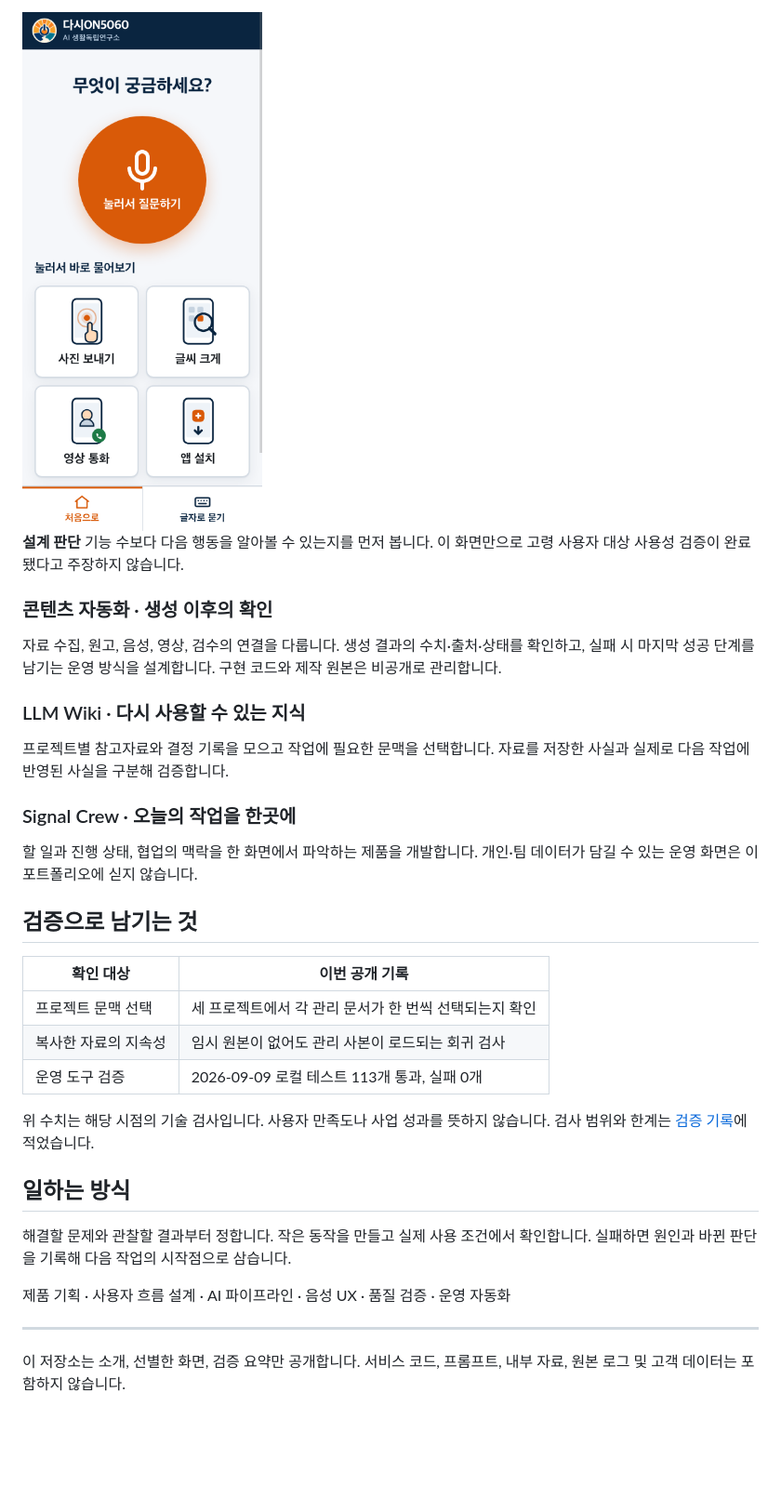
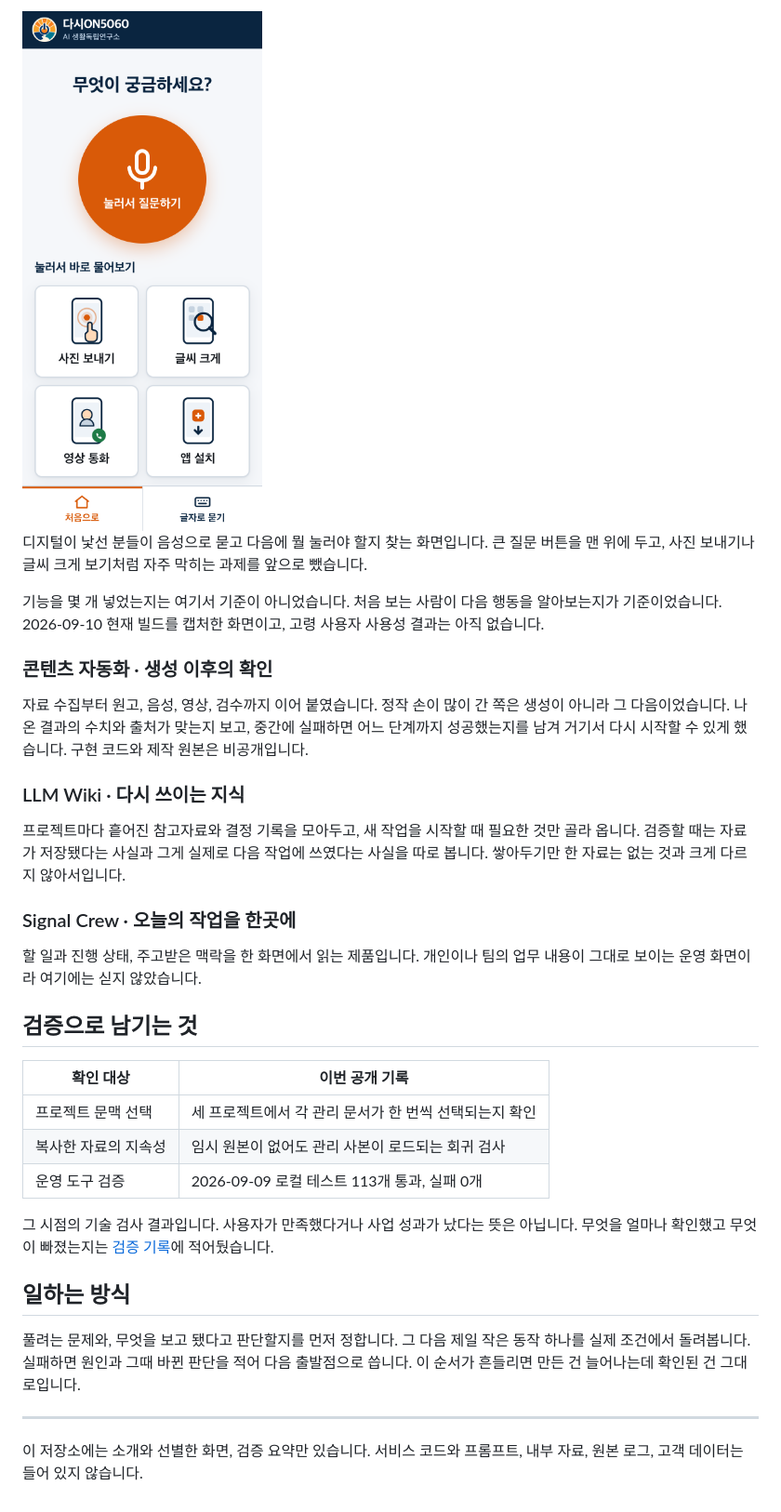
Before and after one commit to kordp888/portfolio-showcase, a Markdown page: README.md, the part around the change printed below. Shown: that part at 93% size. Drawn GitHub-style; pictures changed too: images/dasion5060.png; blank space fills up the shorter version.

```diff
--- a/README.md
+++ b/README.md
@@ -37,23 +44,27 @@
 <img src="images/dasion5060.png" alt="다시ON5060의 음성 질문과 생활 과제 화면" width="320">
 
-**설계 판단**  기능 수보다 다음 행동을 알아볼 수 있는지를 먼저 봅니다.
-이 화면만으로 고령 사용자 대상 사용성 검증이 완료됐다고 주장하지 않습니다.
+디지털이 낯선 분들이 음성으로 묻고 다음에 뭘 눌러야 할지 찾는 화면입니다. 큰 질문 버튼을
+맨 위에 두고, 사진 보내기나 글씨 크게 보기처럼 자주 막히는 과제를 앞으로 뺐습니다.
+
+기능을 몇 개 넣었는지는 여기서 기준이 아니었습니다. 처음 보는 사람이 다음 행동을 알아보는지가
+기준이었습니다. 2026-09-10 현재 빌드를 캡처한 화면이고, 고령 사용자 사용성 결과는 아직 없습니다.
 
 ### 콘텐츠 자동화 · 생성 이후의 확인
 
-자료 수집, 원고, 음성, 영상, 검수의 연결을 다룹니다.
-생성 결과의 수치·출처·상태를 확인하고, 실패 시 마지막 성공 단계를 남기는 운영 방식을 설계합니다.
-구현 코드와 제작 원본은 비공개로 관리합니다.
+자료 수집부터 원고, 음성, 영상, 검수까지 이어 붙였습니다. 정작 손이 많이 간 쪽은 생성이 아니라
+그 다음이었습니다. 나온 결과의 수치와 출처가 맞는지 보고, 중간에 실패하면 어느 단계까지
+성공했는지를 남겨 거기서 다시 시작할 수 있게 했습니다. 구현 코드와 제작 원본은 비공개입니다.
 
-### LLM Wiki · 다시 사용할 수 있는 지식
+### LLM Wiki · 다시 쓰이는 지식
 
-프로젝트별 참고자료와 결정 기록을 모으고 작업에 필요한 문맥을 선택합니다.
-자료를 저장한 사실과 실제로 다음 작업에 반영된 사실을 구분해 검증합니다.
+프로젝트마다 흩어진 참고자료와 결정 기록을 모아두고, 새 작업을 시작할 때 필요한 것만 골라 옵니다.
+검증할 때는 자료가 저장됐다는 사실과 그게 실제로 다음 작업에 쓰였다는 사실을 따로 봅니다.
+쌓아두기만 한 자료는 없는 것과 크게 다르지 않아서입니다.
 
 ### Signal Crew · 오늘의 작업을 한곳에
 
-할 일과 진행 상태, 협업의 맥락을 한 화면에서 파악하는 제품을 개발합니다.
-개인·팀 데이터가 담길 수 있는 운영 화면은 이 포트폴리오에 싣지 않습니다.
+할 일과 진행 상태, 주고받은 맥락을 한 화면에서 읽는 제품입니다. 개인이나 팀의 업무 내용이
+그대로 보이는 운영 화면이라 여기에는 싣지 않았습니다.
 
 ## 검증으로 남기는 것
 
@@ -63,17 +74,16 @@
 | 복사한 자료의 지속성 | 임시 원본이 없어도 관리 사본이 로드되는 회귀 검사 |
 | 운영 도구 검증 | 2026-09-09 로컬 테스트 113개 통과, 실패 0개 |
 
-위 수치는 해당 시점의 기술 검사입니다. 사용자 만족도나 사업 성과를 뜻하지 않습니다.
-검사 범위와 한계는 [검증 기록](VERIFICATION.md)에 적었습니다.
+그 시점의 기술 검사 결과입니다. 사용자가 만족했다거나 사업 성과가 났다는 뜻은 아닙니다.
+무엇을 얼마나 확인했고 무엇이 빠졌는지는 [검증 기록](VERIFICATION.md)에 적어뒀습니다.
 
 ## 일하는 방식
 
-해결할 문제와 관찰할 결과부터 정합니다. 작은 동작을 만들고 실제 사용 조건에서
-확인합니다. 실패하면 원인과 바뀐 판단을 기록해 다음 작업의 시작점으로 삼습니다.
-
-제품 기획 · 사용자 흐름 설계 · AI 파이프라인 · 음성 UX · 품질 검증 · 운영 자동화
+풀려는 문제와, 무엇을 보고 됐다고 판단할지를 먼저 정합니다. 그 다음 제일 작은 동작 하나를
+실제 조건에서 돌려봅니다. 실패하면 원인과 그때 바뀐 판단을 적어 다음 출발점으로 씁니다.
+이 순서가 흔들리면 만든 건 늘어나는데 확인된 건 그대로입니다.
 
 ---
 
-이 저장소는 소개, 선별한 화면, 검증 요약만 공개합니다.
-서비스 코드, 프롬프트, 내부 자료, 원본 로그 및 고객 데이터는 포함하지 않습니다.
+이 저장소에는 소개와 선별한 화면, 검증 요약만 있습니다. 서비스 코드와 프롬프트, 내부 자료,
+원본 로그, 고객 데이터는 들어 있지 않습니다.
```
Also changed, not shown: other parts of README.md (+21 -14 lines), images/onda.png, images/wesop.png, 1 other file.
